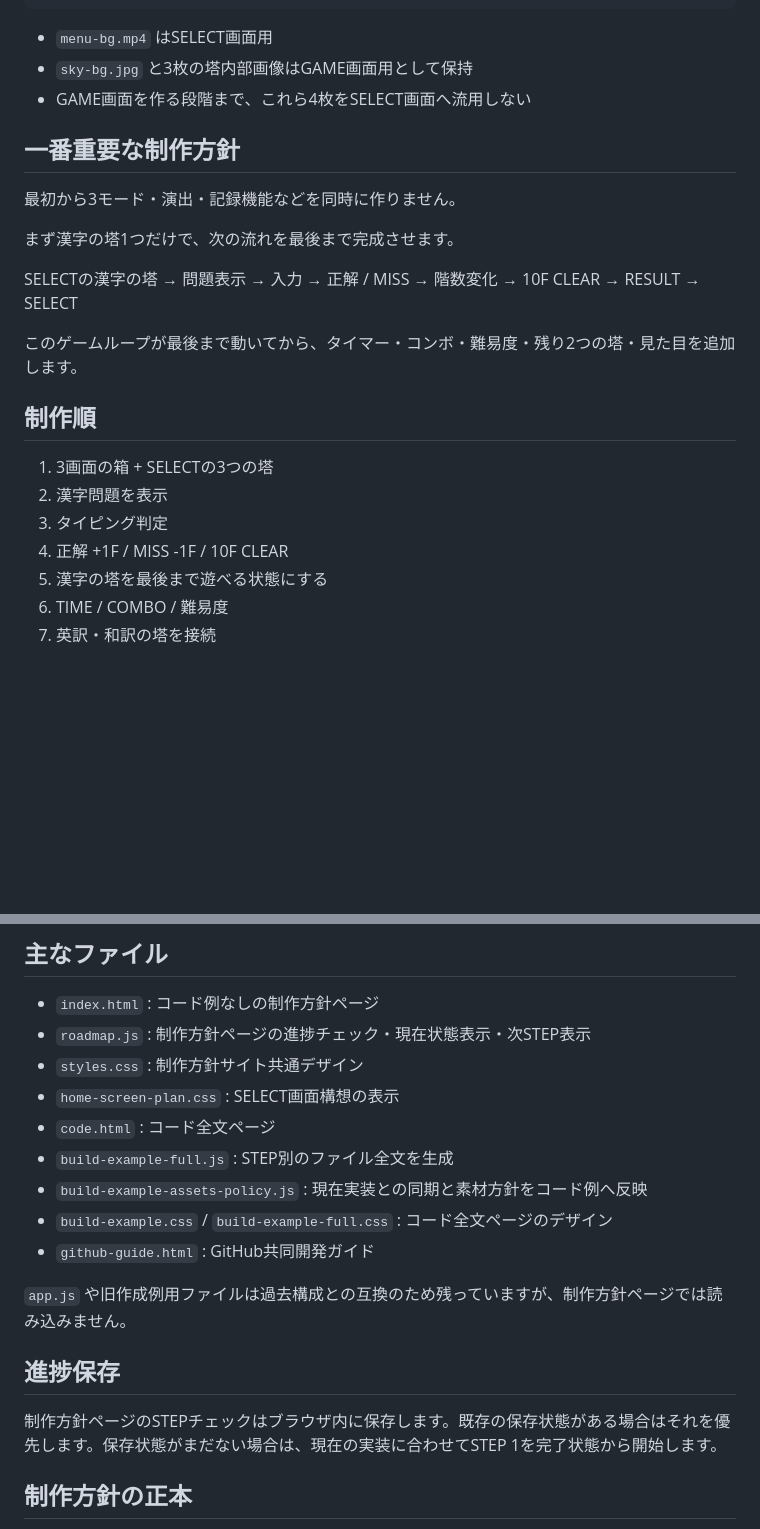
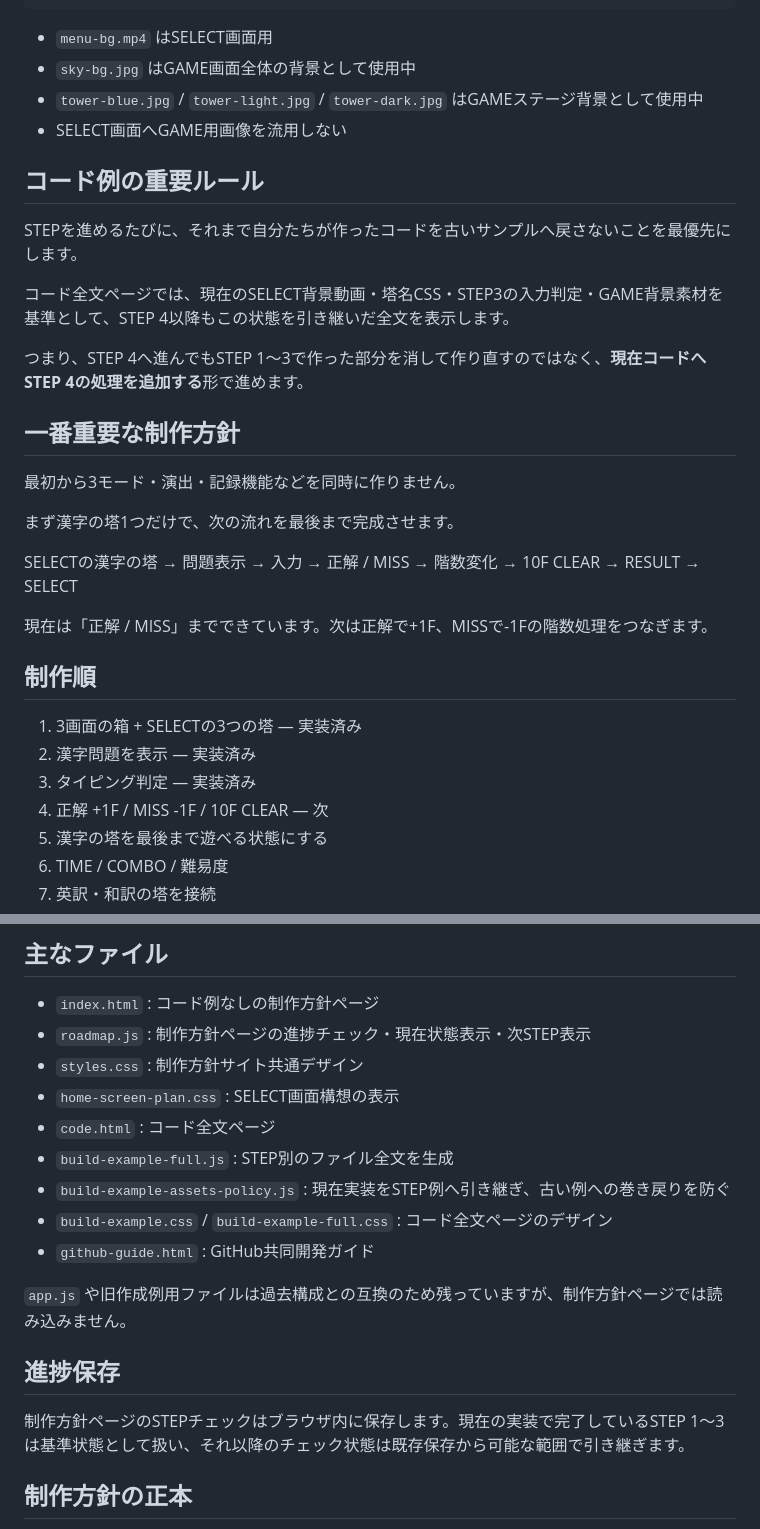
Before and after one commit to EliteMay/type-tower, a Markdown page: README.md, 2 parts joined by grey strips. Drawn GitHub-style; blank space fills up the shorter version.

````diff
--- a/README.md
+++ b/README.md
@@ -87,8 +95,17 @@ assets/
 ```
 
 - `menu-bg.mp4` はSELECT画面用
-- `sky-bg.jpg` と3枚の塔内部画像はGAME画面用として保持
-- GAME画面を作る段階まで、これら4枚をSELECT画面へ流用しない
+- `sky-bg.jpg` はGAME画面全体の背景として使用中
+- `tower-blue.jpg` / `tower-light.jpg` / `tower-dark.jpg` はGAMEステージ背景として使用中
+- SELECT画面へGAME用画像を流用しない
+
+## コード例の重要ルール
+
+STEPを進めるたびに、それまで自分たちが作ったコードを古いサンプルへ戻さないことを最優先にします。
+
+コード全文ページでは、現在のSELECT背景動画・塔名CSS・STEP3の入力判定・GAME背景素材を基準として、STEP 4以降もこの状態を引き継いだ全文を表示します。
+
+つまり、STEP 4へ進んでもSTEP 1〜3で作った部分を消して作り直すのではなく、**現在コードへSTEP 4の処理を追加する**形で進めます。
 
 ## 一番重要な制作方針
 
@@ -98,14 +115,14 @@ assets/
 
 SELECTの漢字の塔 → 問題表示 → 入力 → 正解 / MISS → 階数変化 → 10F CLEAR → RESULT → SELECT
 
-このゲームループが最後まで動いてから、タイマー・コンボ・難易度・残り2つの塔・見た目を追加します。
+現在は「正解 / MISS」までできています。次は正解で+1F、MISSで-1Fの階数処理をつなぎます。
 
 ## 制作順
 
-1. 3画面の箱 + SELECTの3つの塔
-2. 漢字問題を表示
-3. タイピング判定
-4. 正解 +1F / MISS -1F / 10F CLEAR
+1. 3画面の箱 + SELECTの3つの塔 — 実装済み
+2. 漢字問題を表示 — 実装済み
+3. タイピング判定 — 実装済み
+4. 正解 +1F / MISS -1F / 10F CLEAR — 次
 5. 漢字の塔を最後まで遊べる状態にする
 6. TIME / COMBO / 難易度
 7. 英訳・和訳の塔を接続
@@ -149,7 +166,7 @@ GitHubでは人別ではなく、タイピング、問題追加、RESULTなど
 - `home-screen-plan.css` : SELECT画面構想の表示
 - `code.html` : コード全文ページ
 - `build-example-full.js` : STEP別のファイル全文を生成
-- `build-example-assets-policy.js` : 現在実装との同期と素材方針をコード例へ反映
+- `build-example-assets-policy.js` : 現在実装をSTEP例へ引き継ぎ、古い例への巻き戻りを防ぐ
 - `build-example.css` / `build-example-full.css` : コード全文ページのデザイン
 - `github-guide.html` : GitHub共同開発ガイド
 
@@ -157,7 +174,7 @@ GitHubでは人別ではなく、タイピング、問題追加、RESULTなど
 
 ## 進捗保存
 
-制作方針ページのSTEPチェックはブラウザ内に保存します。既存の保存状態がある場合はそれを優先します。保存状態がまだない場合は、現在の実装に合わせてSTEP 1を完了状態から開始します。
+制作方針ページのSTEPチェックはブラウザ内に保存します。現在の実装で完了しているSTEP 1〜3は基準状態として扱い、それ以降のチェック状態は既存保存から可能な範囲で引き継ぎます。
 
 ## 制作方針の正本
 
````
Also changed, not shown: other parts of README.md (+19 -11 lines).
